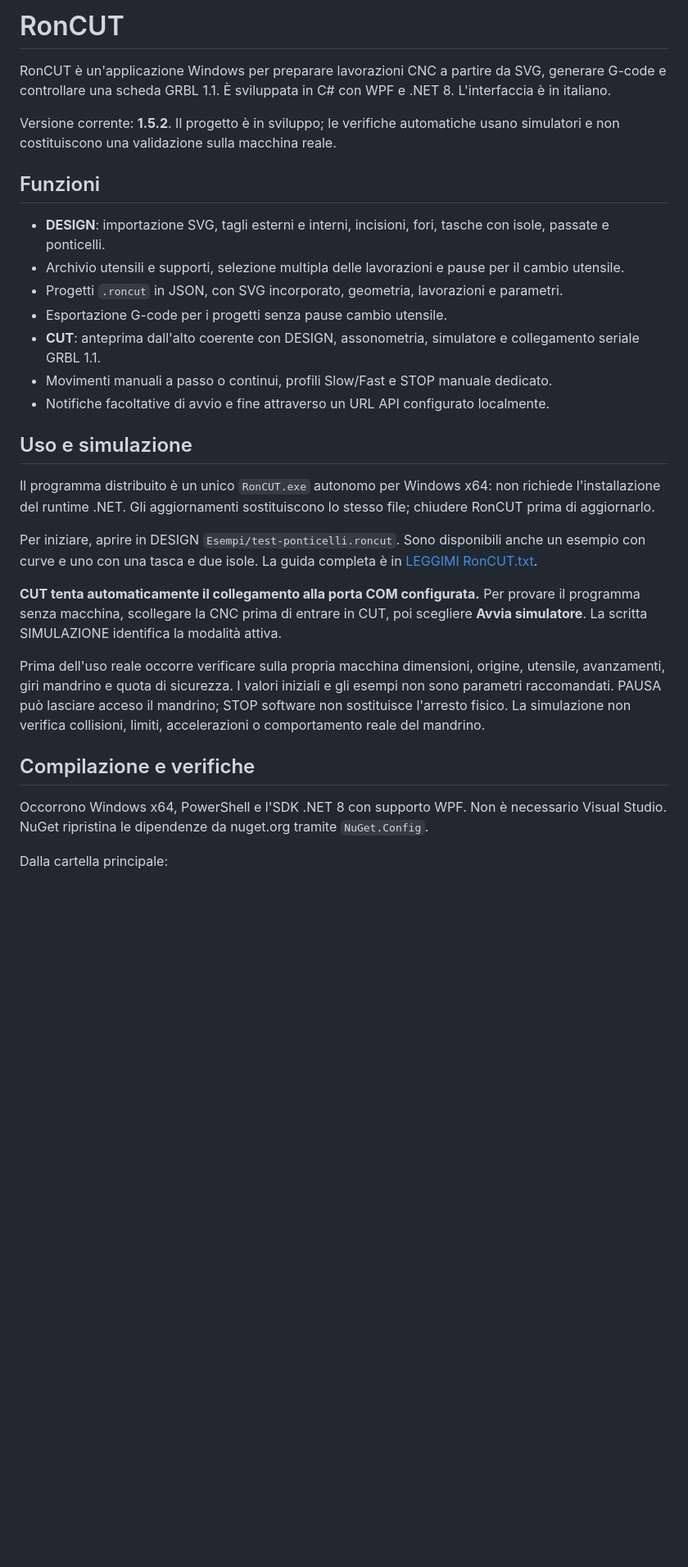
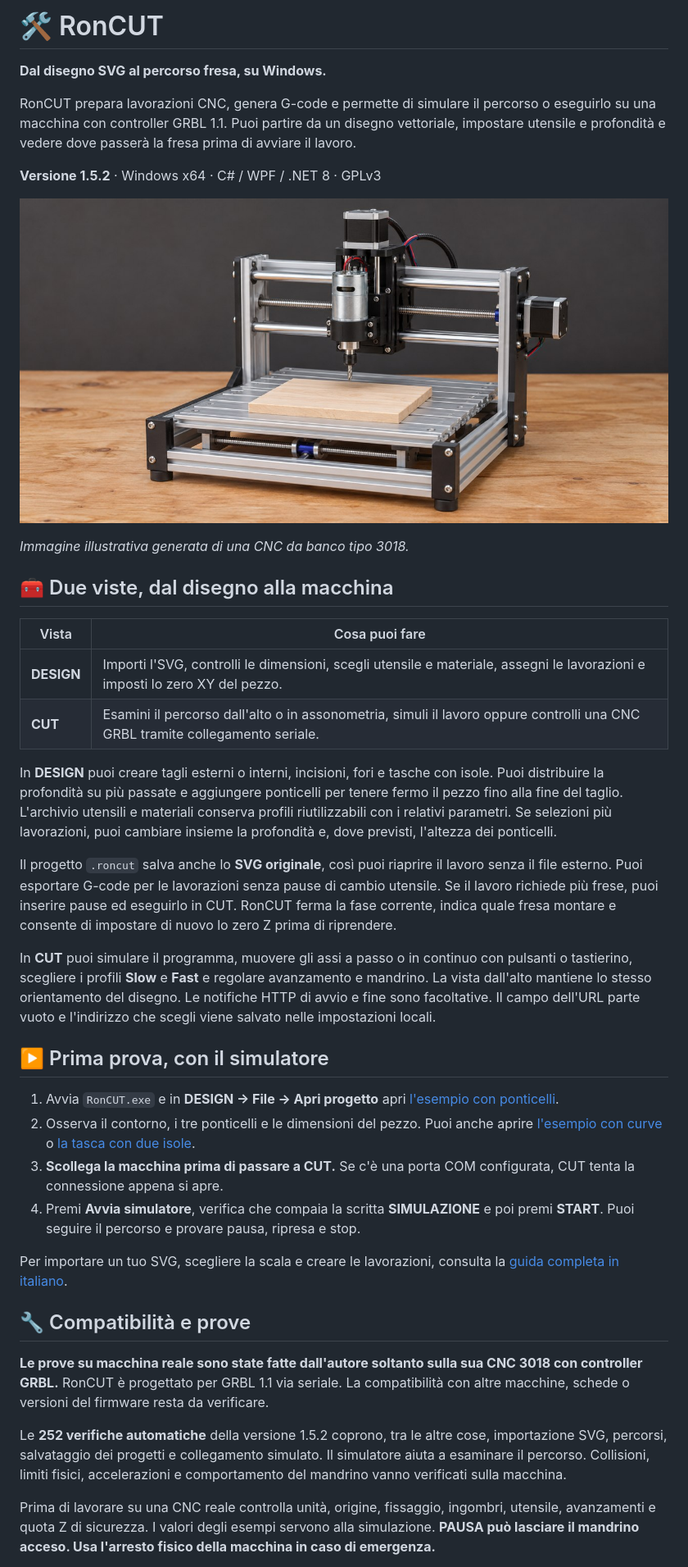
Before and after one commit to gioleverone/RonCUT, a Markdown page: README.md, the part around one of its changes. Shown at 82% size. GitHub-like rendering; pictures changed too: docs/immagini/cnc-3018.jpg (added); blank space fills up the shorter version.

Commit message:
Prepara README e proteggi le impostazioni locali

```diff
--- a/README.md
+++ b/README.md
@@ -1,31 +1,42 @@
-# RonCUT
+# 🛠️ RonCUT
 
-RonCUT è un'applicazione Windows per preparare lavorazioni CNC a partire da SVG, generare G-code e controllare una scheda GRBL 1.1. È sviluppata in C# con WPF e .NET 8. L'interfaccia è in italiano.
+**Dal disegno SVG al percorso fresa, su Windows.**
 
-Versione corrente: **1.5.2**. Il progetto è in sviluppo; le verifiche automatiche usano simulatori e non costituiscono una validazione sulla macchina reale.
+RonCUT prepara lavorazioni CNC, genera G-code e permette di simulare il percorso o eseguirlo su una macchina con controller GRBL 1.1. Puoi partire da un disegno vettoriale, impostare utensile e profondità e vedere dove passerà la fresa prima di avviare il lavoro.
 
-## Funzioni
+**Versione 1.5.2** · Windows x64 · C# / WPF / .NET 8 · GPLv3
 
-- **DESIGN**: importazione SVG, tagli esterni e interni, incisioni, fori, tasche con isole, passate e ponticelli.
-- Archivio utensili e supporti, selezione multipla delle lavorazioni e pause per il cambio utensile.
-- Progetti `.roncut` in JSON, con SVG incorporato, geometria, lavorazioni e parametri.
-- Esportazione G-code per i progetti senza pause cambio utensile.
-- **CUT**: anteprima dall'alto coerente con DESIGN, assonometria, simulatore e collegamento seriale GRBL 1.1.
-- Movimenti manuali a passo o continui, profili Slow/Fast e STOP manuale dedicato.
-- Notifiche facoltative di avvio e fine attraverso un URL API configurato localmente.
+![CNC da banco tipo 3018, con telaio in alluminio e mandrino sopra il piano di lavoro](docs/immagini/cnc-3018.jpg)
 
-## Uso e simulazione
+*Immagine illustrativa generata di una CNC da banco tipo 3018.*
 
-Il programma distribuito è un unico `RonCUT.exe` autonomo per Windows x64: non richiede l'installazione del runtime .NET. Gli aggiornamenti sostituiscono lo stesso file; chiudere RonCUT prima di aggiornarlo.
+## 🧰 Due viste, dal disegno alla macchina
 
-Per iniziare, aprire in DESIGN `Esempi/test-ponticelli.roncut`. Sono disponibili anche un esempio con curve e uno con una tasca e due isole. La guida completa è in [LEGGIMI RonCUT.txt](LEGGIMI%20RonCUT.txt).
+| Vista | Cosa puoi fare |
+| --- | --- |
+| **DESIGN** | Importi l'SVG, controlli le dimensioni, scegli utensile e materiale, assegni le lavorazioni e imposti lo zero XY del pezzo. |
+| **CUT** | Esamini il percorso dall'alto o in assonometria, simuli il lavoro oppure controlli una CNC GRBL tramite collegamento seriale. |
 
-**CUT tenta automaticamente il collegamento alla porta COM configurata.** Per provare il programma senza macchina, scollegare la CNC prima di entrare in CUT, poi scegliere **Avvia simulatore**. La scritta SIMULAZIONE identifica la modalità attiva.
+In **DESIGN** puoi creare tagli esterni o interni, incisioni, fori e tasche con isole. Puoi distribuire la profondità su più passate e aggiungere ponticelli per tenere fermo il pezzo fino alla fine del taglio. L'archivio utensili e materiali conserva profili riutilizzabili con i relativi parametri. Se selezioni più lavorazioni, puoi cambiare insieme la profondità e, dove previsti, l'altezza dei ponticelli.
 
-Prima dell'uso reale occorre verificare sulla propria macchina dimensioni, origine, utensile, avanzamenti, giri mandrino e quota di sicurezza. I valori iniziali e gli esempi non sono parametri raccomandati. PAUSA può lasciare acceso il mandrino; STOP software non sostituisce l'arresto fisico. La simulazione non verifica collisioni, limiti, accelerazioni o comportamento reale del mandrino.
+Il progetto `.roncut` salva anche lo **SVG originale**, così puoi riaprire il lavoro senza il file esterno. Puoi esportare G-code per le lavorazioni senza pause di cambio utensile. Se il lavoro richiede più frese, puoi inserire pause ed eseguirlo in CUT. RonCUT ferma la fase corrente, indica quale fresa montare e consente di impostare di nuovo lo zero Z prima di riprendere.
 
-## Compilazione e verifiche
+In **CUT** puoi simulare il programma, muovere gli assi a passo o in continuo con pulsanti o tastierino, scegliere i profili **Slow** e **Fast** e regolare avanzamento e mandrino. La vista dall'alto mantiene lo stesso orientamento del disegno. Le notifiche HTTP di avvio e fine sono facoltative. Il campo dell'URL parte vuoto e l'indirizzo che scegli viene salvato nelle impostazioni locali.
 
-Occorrono Windows x64, PowerShell e l'SDK .NET 8 con supporto WPF. Non è necessario Visual Studio. NuGet ripristina le dipendenze da nuget.org tramite `NuGet.Config`.
+## ▶️ Prima prova, con il simulatore
 
-Dalla cartella principale:
+1. Avvia `RonCUT.exe` e in **DESIGN → File → Apri progetto** apri [l'esempio con ponticelli](Esempi/test-ponticelli.roncut).
+2. Osserva il contorno, i tre ponticelli e le dimensioni del pezzo. Puoi anche aprire [l'esempio con curve](Esempi/RonCUT-v2-curva.roncut) o [la tasca con due isole](Esempi/RonCUT-1.0.0-tasca-due-isole.roncut).
+3. **Scollega la macchina prima di passare a CUT.** Se c'è una porta COM configurata, CUT tenta la connessione appena si apre.
+4. Premi **Avvia simulatore**, verifica che compaia la scritta **SIMULAZIONE** e poi premi **START**. Puoi seguire il percorso e provare pausa, ripresa e stop.
+
+Per importare un tuo SVG, scegliere la scala e creare le lavorazioni, consulta la [guida completa in italiano](LEGGIMI%20RonCUT.txt).
+
+## 🔧 Compatibilità e prove
+
+**Le prove su macchina reale sono state fatte dall'autore soltanto sulla sua CNC 3018 con controller GRBL.** RonCUT è progettato per GRBL 1.1 via seriale. La compatibilità con altre macchine, schede o versioni del firmware resta da verificare.
+
+Le **252 verifiche automatiche** della versione 1.5.2 coprono, tra le altre cose, importazione SVG, percorsi, salvataggio dei progetti e collegamento simulato. Il simulatore aiuta a esaminare il percorso. Collisioni, limiti fisici, accelerazioni e comportamento del mandrino vanno verificati sulla macchina.
+
+Prima di lavorare su una CNC reale controlla unità, origine, fissaggio, ingombri, utensile, avanzamenti e quota Z di sicurezza. I valori degli esempi servono alla simulazione. **PAUSA può lasciare il mandrino acceso. Usa l'arresto fisico della macchina in caso di emergenza.**
+
```
Also changed, not shown: other parts of README.md (+10 -23 lines), 2 other files.
